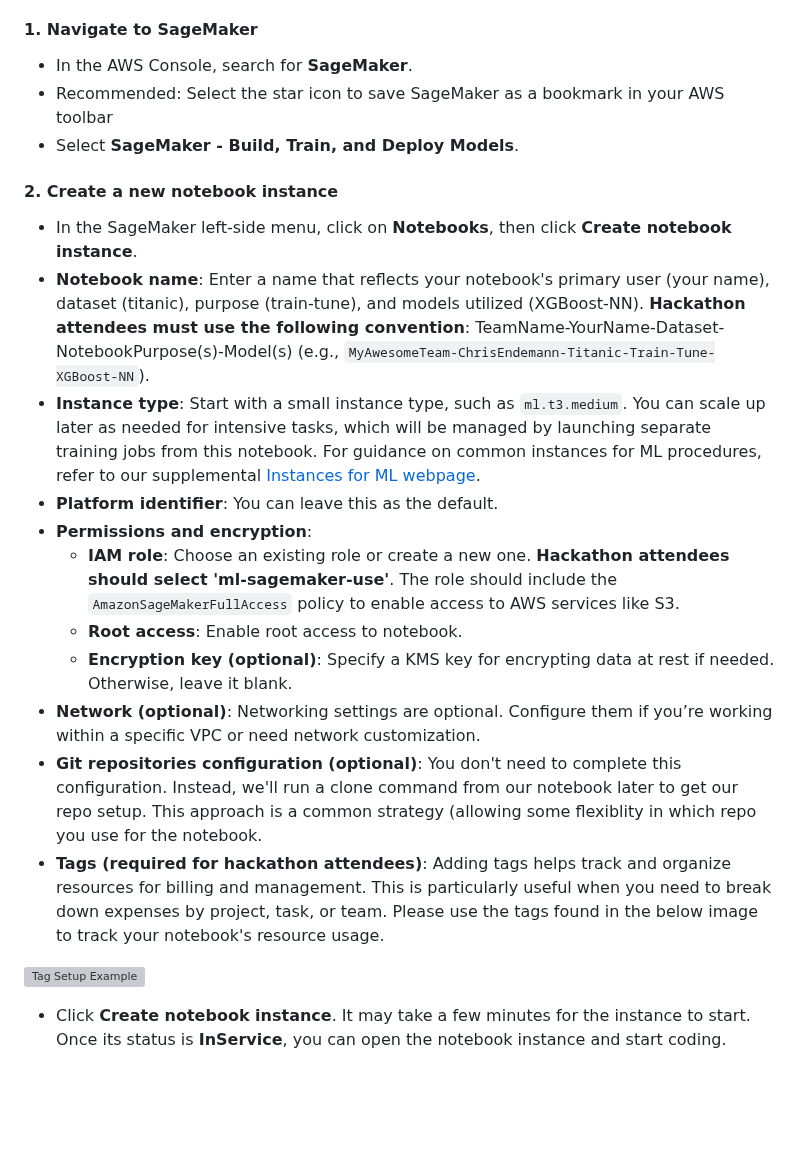
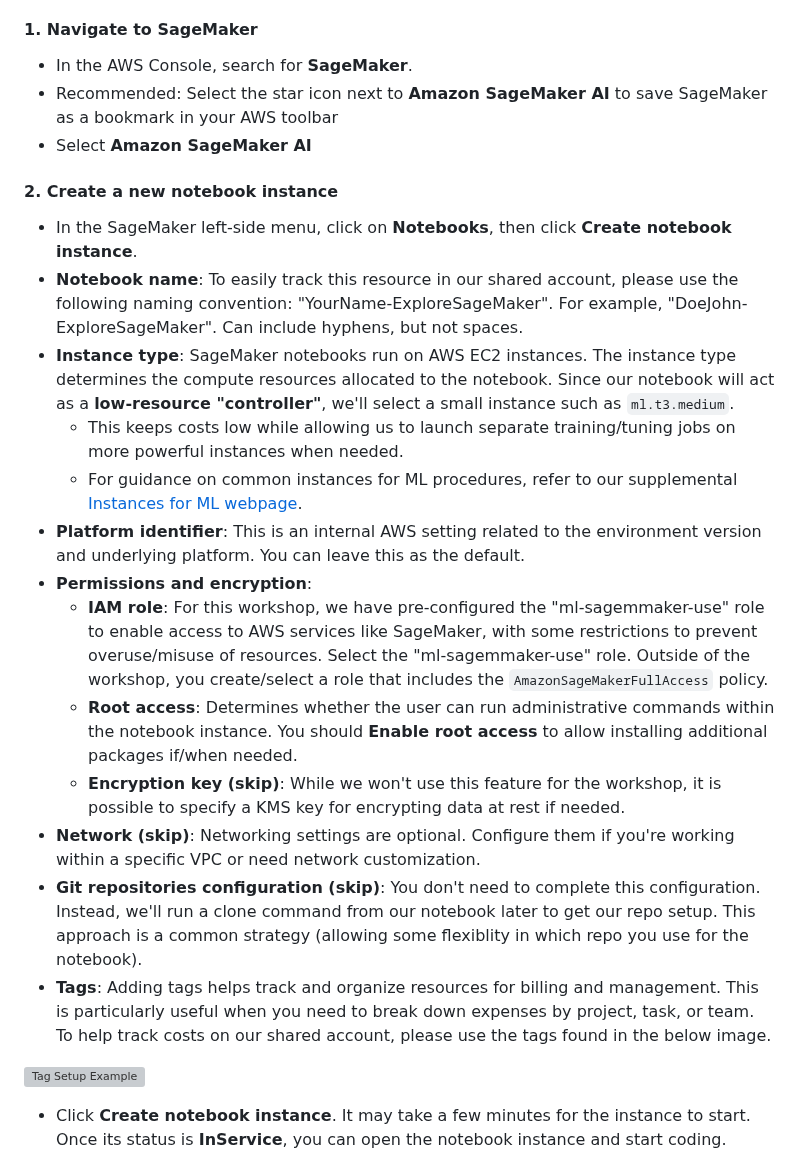
Before and after one commit to qualiaMachine/ML_with_Amazon_SageMaker, a Markdown page: episodes/SageMaker-notebooks-as-controllers.md, the part around the change. GitHub-like rendering; blank space fills up the shorter version; grey boxes are pictures that could not be loaded.

```diff
--- a/episodes/SageMaker-notebooks-as-controllers.md
+++ b/episodes/SageMaker-notebooks-as-controllers.md
@@ -30,21 +30,23 @@ We'll follow these steps to create our first "SageMaker notebook instance".
 
 #### 1. Navigate to SageMaker
 - In the AWS Console, search for **SageMaker**.
-- Recommended: Select the star icon to save SageMaker as a bookmark in your AWS toolbar
-- Select **SageMaker - Build, Train, and Deploy Models**.
+- Recommended: Select the star icon next to **Amazon SageMaker AI** to save SageMaker as a bookmark in your AWS toolbar
+- Select  **Amazon SageMaker AI**
 
 #### 2. Create a new notebook instance
 - In the SageMaker left-side menu, click on **Notebooks**, then click **Create notebook instance**.
-- **Notebook name**: Enter a name that reflects your notebook's primary user (your name), dataset (titanic), purpose (train-tune), and models utilized (XGBoost-NN). **Hackathon attendees must use the following convention**: TeamName-YourName-Dataset-NotebookPurpose(s)-Model(s) (e.g., `MyAwesomeTeam-ChrisEndemann-Titanic-Train-Tune-XGBoost-NN`).
-- **Instance type**: Start with a small instance type, such as `ml.t3.medium`. You can scale up later as needed for intensive tasks, which will be managed by launching separate training jobs from this notebook. For guidance on common instances for ML procedures, refer to our supplemental [Instances for ML webpage](https://carpentries-incubator.github.io/ML_with_AWS_SageMaker/instances-for-ML.html).
-- **Platform identifier**: You can leave this as the default.
+- **Notebook name**: To easily track this resource in our shared account, please use the following naming convention: "YourName-ExploreSageMaker". For example, "DoeJohn-ExploreSageMaker". Can include hyphens, but not spaces.
+- **Instance type**: SageMaker notebooks run on AWS EC2 instances. The instance type determines the compute resources allocated to the notebook. Since our notebook will act as a **low-resource "controller"**, we'll select a small instance such as `ml.t3.medium`.
+  - This keeps costs low while allowing us to launch separate training/tuning jobs on more powerful instances when needed.
+  - For guidance on common instances for ML procedures, refer to our supplemental [Instances for ML webpage](https://carpentries-incubator.github.io/ML_with_AWS_SageMaker/instances-for-ML.html).
+- **Platform identifier**: This is an internal AWS setting related to the environment version and underlying platform. You can leave this as the default.
 - **Permissions and encryption**:
-   - **IAM role**: Choose an existing role or create a new one. **Hackathon attendees should select 'ml-sagemaker-use'**. The role should include the `AmazonSageMakerFullAccess` policy to enable access to AWS services like S3.
-   - **Root access**: Enable root access to notebook.
-   - **Encryption key (optional)**: Specify a KMS key for encrypting data at rest if needed. Otherwise, leave it blank.
-- **Network (optional)**: Networking settings are optional. Configure them if you’re working within a specific VPC or need network customization.
-- **Git repositories configuration (optional)**: You don't need to complete this configuration. Instead, we'll run a clone command from our notebook later to get our repo setup. This approach is a common strategy (allowing some flexiblity in which repo you use for the notebook.
-- **Tags (required for hackathon attendees)**: Adding tags helps track and organize resources for billing and management. This is particularly useful when you need to break down expenses by project, task, or team. Please use the tags found in the below image to track your notebook's resource usage.
+   - **IAM role**: For this workshop, we have pre-configured the "ml-sagemmaker-use" role to enable access to AWS services like SageMaker, with some restrictions to prevent overuse/misuse of resources. Select the "ml-sagemmaker-use" role. Outside of the workshop, you create/select a role that includes the `AmazonSageMakerFullAccess` policy.
+   - **Root access**: Determines whether the user can run administrative commands within the notebook instance.  You should **Enable root access** to allow installing additional packages if/when needed.
+   - **Encryption key (skip)**: While we won't use this feature for the workshop, it is possible to specify a KMS key for encrypting data at rest if needed.
+- **Network (skip)**: Networking settings are optional. Configure them if you're working within a specific VPC or need network customization.
+- **Git repositories configuration (skip)**: You don't need to complete this configuration. Instead, we'll run a clone command from our notebook later to get our repo setup. This approach is a common strategy (allowing some flexiblity in which repo you use for the notebook).
+- **Tags**: Adding tags helps track and organize resources for billing and management. This is particularly useful when you need to break down expenses by project, task, or team. To help track costs on our shared account, please use the tags found in the below image.
 
 ![Tag Setup Example](https://raw.githubusercontent.com/UW-Madison-DataScience/ml-with-aws-sagemaker/main/images/notebook_tags.PNG)
 
```
